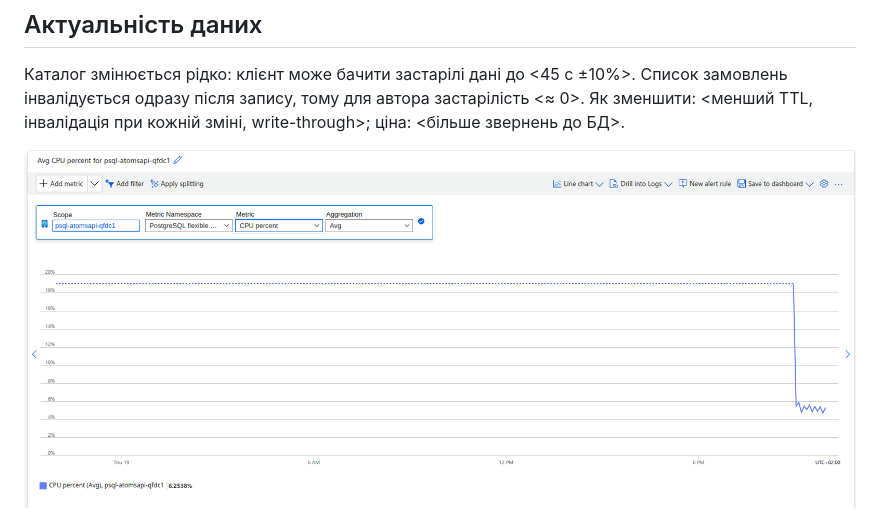
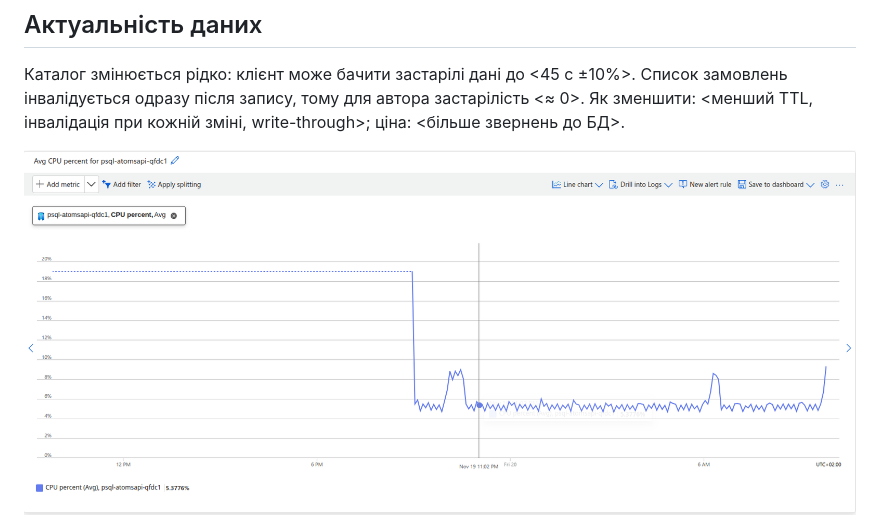
Before and after one commit to RomanPorada/claude_lab, a Markdown page: docs/CACHE.md, the part around the change. Rendered like a GitHub page; pictures changed too: docs/image-1.png, docs/image-3.png (added).

```diff
--- a/docs/CACHE.md
+++ b/docs/CACHE.md
@@ -15,6 +15,6 @@ Cache-aside для GET /atoms, GET /molecules (TTL 45 с ±10%) і GET /orders (
 ## Актуальність даних
 Каталог змінюється рідко: клієнт може бачити застарілі дані до <45 с ±10%>. Список замовлень інвалідується одразу після запису, тому для автора застарілість <≈ 0>. Як зменшити: <менший TTL, інвалідація при кожній зміні, write-through>; ціна: <більше звернень до БД>.
 
-![Графік CPU percent для PostgreSQL](image-1.png)
+![Графік CPU percent для PostgreSQL](image-3.png)
 
 ![Графік Active connections для PostgreSQL](image-2.png)
```
Also changed, not shown: docs/AUTOSCALING.md (+5 -1 lines), docs/LOADTEST.md (+10 -2 lines), docs/image-4.png (added), docs/image-5.png (added), docs/image.png.
